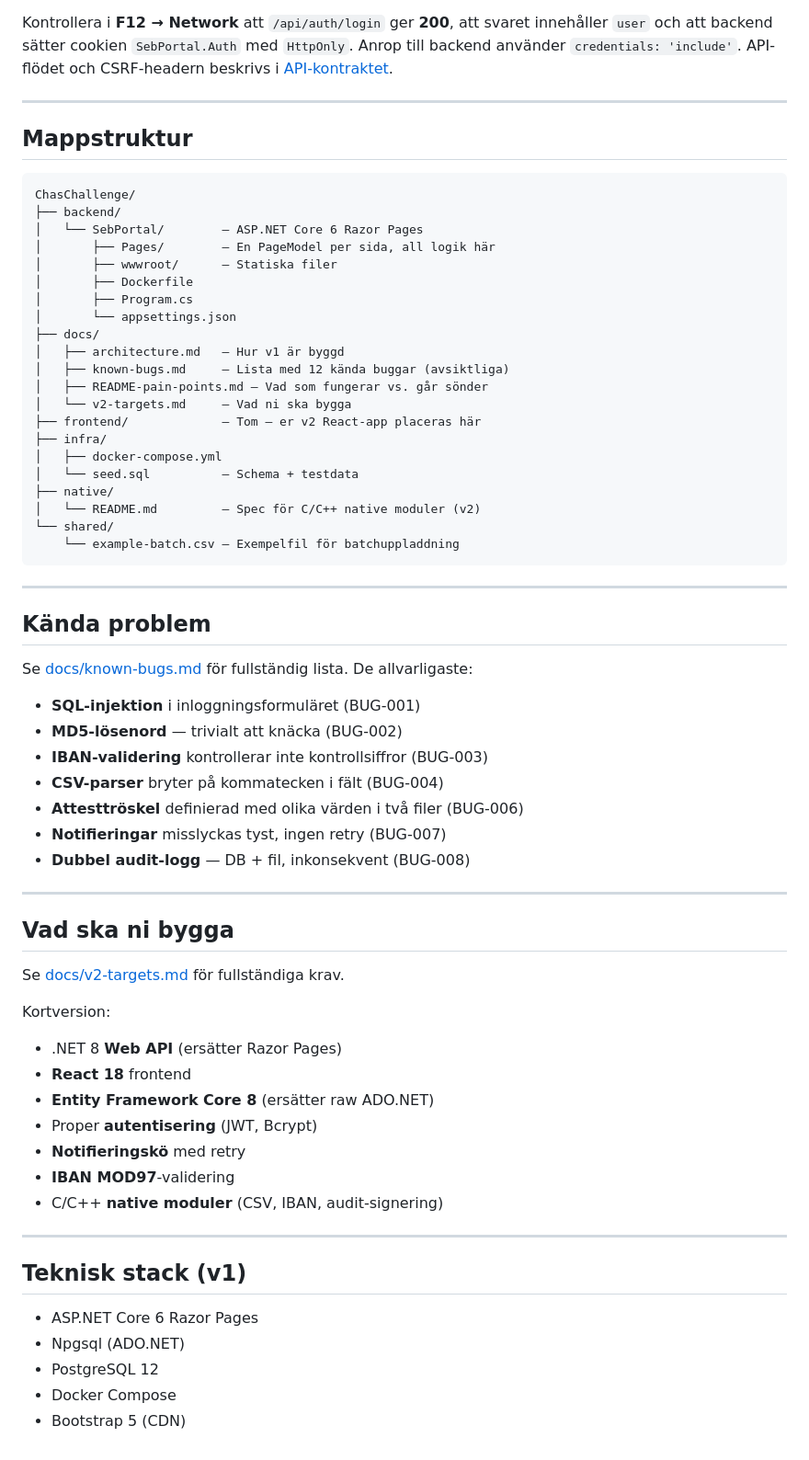
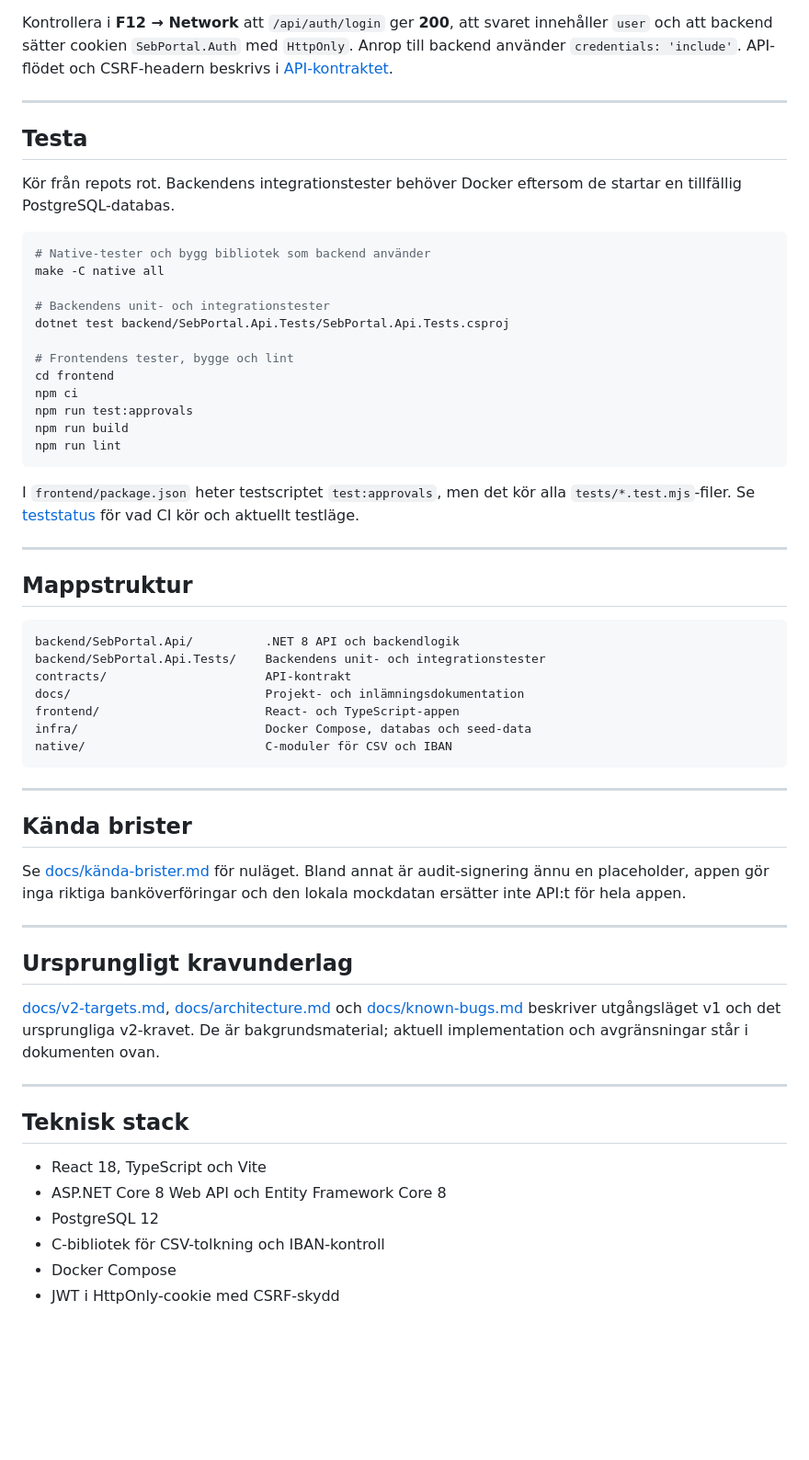
Before and after one commit to chas-challenge-2026/seb-net-team1, a Markdown page: README.md, the part around one of its changes. Shown at 92% size. Rendered like a GitHub page; blank space fills up the shorter version.

Commit message:
docs: refresh README for current application

````diff
--- a/README.md
+++ b/README.md
@@ -270,67 +280,60 @@ beskrivs i [API-kontraktet](contracts/API.md#browser-authentication).
 
 ---
 
+## Testa
+
+Kör från repots rot. Backendens integrationstester behöver Docker eftersom de startar en tillfällig PostgreSQL-databas.
+
+```bash
+# Native-tester och bygg bibliotek som backend använder
+make -C native all
+
+# Backendens unit- och integrationstester
+dotnet test backend/SebPortal.Api.Tests/SebPortal.Api.Tests.csproj
+
+# Frontendens tester, bygge och lint
+cd frontend
+npm ci
+npm run test:approvals
+npm run build
+npm run lint
+```
+
+I `frontend/package.json` heter testscriptet `test:approvals`, men det kör alla `tests/*.test.mjs`-filer. Se [teststatus](docs/teststatus.md) för vad CI kör och aktuellt testläge.
+
+---
+
 ## Mappstruktur
 
 ```
-ChasChallenge/
-├── backend/
-│   └── SebPortal/        — ASP.NET Core 6 Razor Pages
-│       ├── Pages/        — En PageModel per sida, all logik här
-│       ├── wwwroot/      — Statiska filer
-│       ├── Dockerfile
-│       ├── Program.cs
-│       └── appsettings.json
-├── docs/
-│   ├── architecture.md   — Hur v1 är byggd
-│   ├── known-bugs.md     — Lista med 12 kända buggar (avsiktliga)
-│   ├── README-pain-points.md — Vad som fungerar vs. går sönder
-│   └── v2-targets.md     — Vad ni ska bygga
-├── frontend/             — Tom — er v2 React-app placeras här
-├── infra/
-│   ├── docker-compose.yml
-│   └── seed.sql          — Schema + testdata
-├── native/
-│   └── README.md         — Spec för C/C++ native moduler (v2)
-└── shared/
-    └── example-batch.csv — Exempelfil för batchuppladdning
+backend/SebPortal.Api/          .NET 8 API och backendlogik
+backend/SebPortal.Api.Tests/    Backendens unit- och integrationstester
+contracts/                      API-kontrakt
+docs/                           Projekt- och inlämningsdokumentation
+frontend/                       React- och TypeScript-appen
+infra/                          Docker Compose, databas och seed-data
+native/                         C-moduler för CSV och IBAN
 ```
 
 ---
 
-## Kända problem
+## Kända brister
 
-Se [docs/known-bugs.md](docs/known-bugs.md) för fullständig lista. De allvarligaste:
-
-- **SQL-injektion** i inloggningsformuläret (BUG-001)
-- **MD5-lösenord** — trivialt att knäcka (BUG-002)
-- **IBAN-validering** kontrollerar inte kontrollsiffror (BUG-003)
-- **CSV-parser** bryter på kommatecken i fält (BUG-004)
-- **Attesttröskel** definierad med olika värden i två filer (BUG-006)
-- **Notifieringar** misslyckas tyst, ingen retry (BUG-007)
-- **Dubbel audit-logg** — DB + fil, inkonsekvent (BUG-008)
+Se [docs/kända-brister.md](docs/kända-brister.md) för nuläget. Bland annat är audit-signering ännu en placeholder, appen gör inga riktiga banköverföringar och den lokala mockdatan ersätter inte API:t för hela appen.
 
 ---
 
-## Vad ska ni bygga
+## Ursprungligt kravunderlag
 
-Se [docs/v2-targets.md](docs/v2-targets.md) för fullständiga krav.
-
-Kortversion:
-- .NET 8 **Web API** (ersätter Razor Pages)
-- **React 18** frontend
-- **Entity Framework Core 8** (ersätter raw ADO.NET)
-- Proper **autentisering** (JWT, Bcrypt)
-- **Notifieringskö** med retry
-- **IBAN MOD97**-validering
-- C/C++ **native moduler** (CSV, IBAN, audit-signering)
+[docs/v2-targets.md](docs/v2-targets.md), [docs/architecture.md](docs/architecture.md) och [docs/known-bugs.md](docs/known-bugs.md) beskriver utgångsläget v1 och det ursprungliga v2-kravet. De är bakgrundsmaterial; aktuell implementation och avgränsningar står i dokumenten ovan.
 
 ---
 
-## Teknisk stack (v1)
+## Teknisk stack
 
-- ASP.NET Core 6 Razor Pages
-- Npgsql (ADO.NET)
+- React 18, TypeScript och Vite
+- ASP.NET Core 8 Web API och Entity Framework Core 8
 - PostgreSQL 12
+- C-bibliotek för CSV-tolkning och IBAN-kontroll
 - Docker Compose
-- Bootstrap 5 (CDN)
+- JWT i HttpOnly-cookie med CSRF-skydd
````
Also changed, not shown: other parts of README.md (+15 -5 lines).
